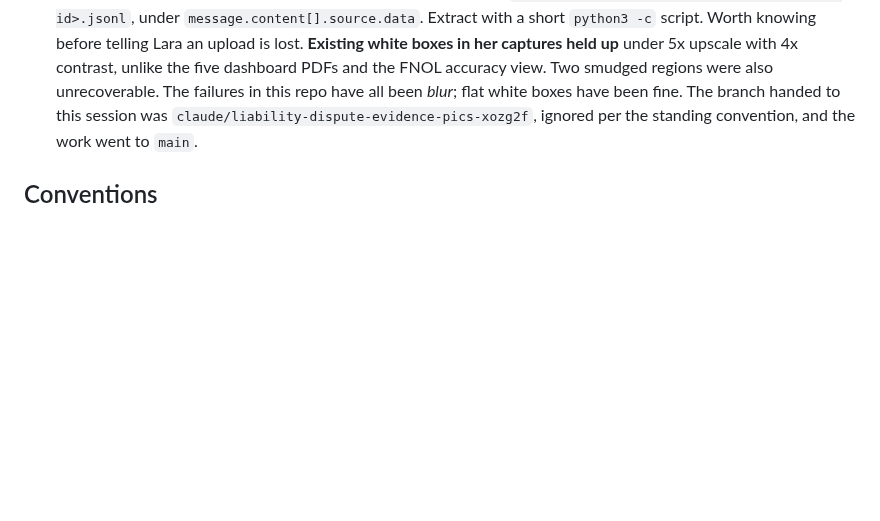
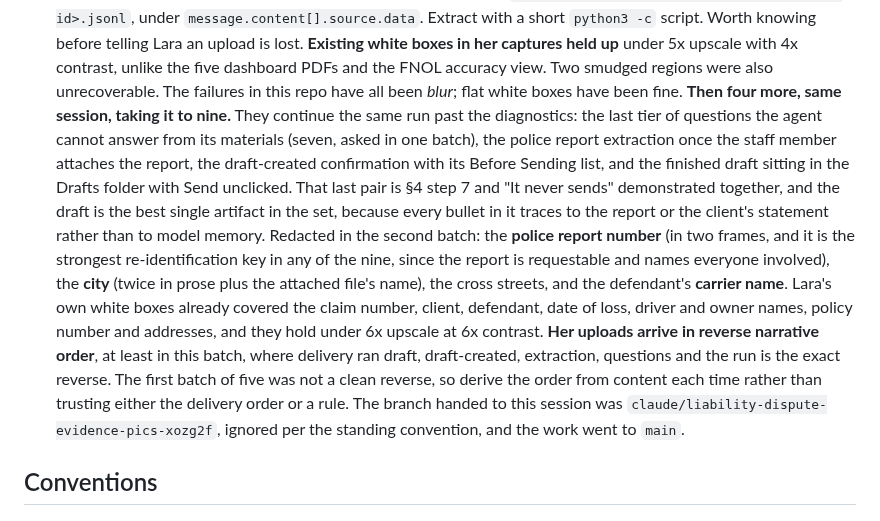
Before and after one commit to laraderosa-lab/laraderosa-solutions, a Markdown page: CLAUDE.md, the part around the change. Drawn GitHub-style; blank space fills up the shorter version.

```diff
--- a/CLAUDE.md
+++ b/CLAUDE.md
@@ -1102,6 +1102,23 @@ One line per session, newest last.
   **Existing white boxes in her captures held up** under 5x upscale with 4x contrast, unlike the
   five dashboard PDFs and the FNOL accuracy view. Two smudged regions were also unrecoverable.
   The failures in this repo have all been *blur*; flat white boxes have been fine.
+  **Then four more, same session, taking it to nine.** They continue the same run past the
+  diagnostics: the last tier of questions the agent cannot answer from its materials (seven, asked
+  in one batch), the police report extraction once the staff member attaches the report, the
+  draft-created confirmation with its Before Sending list, and the finished draft sitting in the
+  Drafts folder with Send unclicked. That last pair is §4 step 7 and "It never sends" demonstrated
+  together, and the draft is the best single artifact in the set, because every bullet in it
+  traces to the report or the client's statement rather than to model memory.
+  Redacted in the second batch: the **police report number** (in two frames, and it is the
+  strongest re-identification key in any of the nine, since the report is requestable and names
+  everyone involved), the **city** (twice in prose plus the attached file's name), the cross
+  streets, and the defendant's **carrier name**. Lara's own white boxes already covered the claim
+  number, client, defendant, date of loss, driver and owner names, policy number and addresses,
+  and they hold under 6x upscale at 6x contrast.
+  **Her uploads arrive in reverse narrative order**, at least in this batch, where delivery ran
+  draft, draft-created, extraction, questions and the run is the exact reverse. The first batch of
+  five was not a clean reverse, so derive the order from content each time rather than trusting
+  either the delivery order or a rule.
   The branch handed to this session was `claude/liability-dispute-evidence-pics-xozg2f`, ignored
   per the standing convention, and the work went to `main`.
 
```
Also changed, not shown: liability-dispute-agent/README.md (+42 -6 lines), liability-dispute-agent/assets/agent-draft-created.png (added), liability-dispute-agent/assets/agent-police-report-extraction.png (added), liability-dispute-agent/assets/agent-tier3-questions.png (added), liability-dispute-agent/assets/outlook-draft-unsent.png (added).
